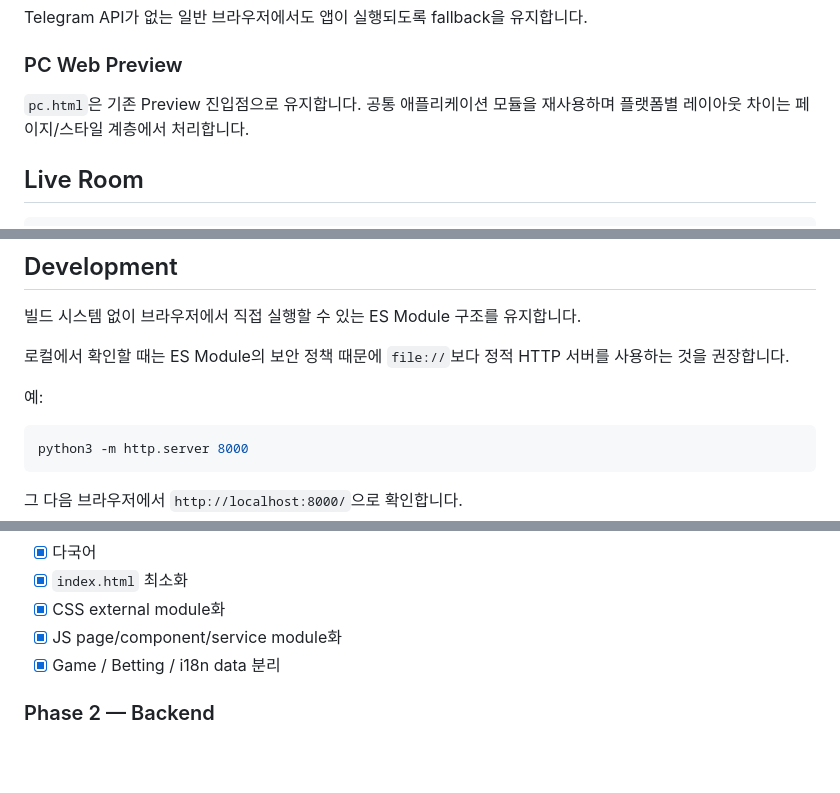
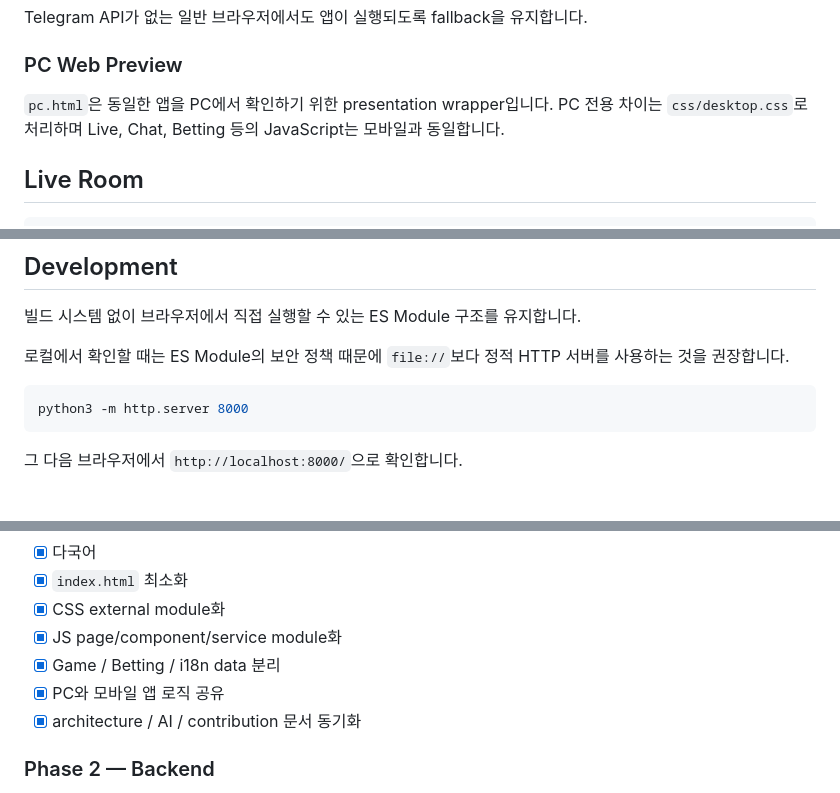
Before and after one commit to thienminhngo41-maker/real-money-live-game-web, a Markdown page: README.md, 3 parts joined by grey strips. GitHub-like rendering; blank space fills up the shorter version.

````diff
--- a/README.md
+++ b/README.md
@@ -154,7 +203,7 @@ Telegram API가 없는 일반 브라우저에서도 앱이 실행되도록 fallb
 
 ### PC Web Preview
 
-`pc.html`은 기존 Preview 진입점으로 유지합니다. 공통 애플리케이션 모듈을 재사용하며 플랫폼별 레이아웃 차이는 페이지/스타일 계층에서 처리합니다.
+`pc.html`은 동일한 앱을 PC에서 확인하기 위한 presentation wrapper입니다. PC 전용 차이는 `css/desktop.css`로 처리하며 Live, Chat, Betting 등의 JavaScript는 모바일과 동일합니다.
 
 ## Live Room
 
@@ -223,8 +272,6 @@ Banker 테스트 반환 규칙은 기존 프로토타입의 5% commission 모델
 
 로컬에서 확인할 때는 ES Module의 보안 정책 때문에 `file://`보다 정적 HTTP 서버를 사용하는 것을 권장합니다.
 
-예:
-
 ```bash
 python3 -m http.server 8000
 ```
@@ -276,6 +325,8 @@ python3 -m http.server 8000
 - [x] CSS external module화
 - [x] JS page/component/service module화
 - [x] Game / Betting / i18n data 분리
+- [x] PC와 모바일 앱 로직 공유
+- [x] architecture / AI / contribution 문서 동기화
 
 ### Phase 2 — Backend
 
````
Also changed, not shown: other parts of README.md (+58 -7 lines).
